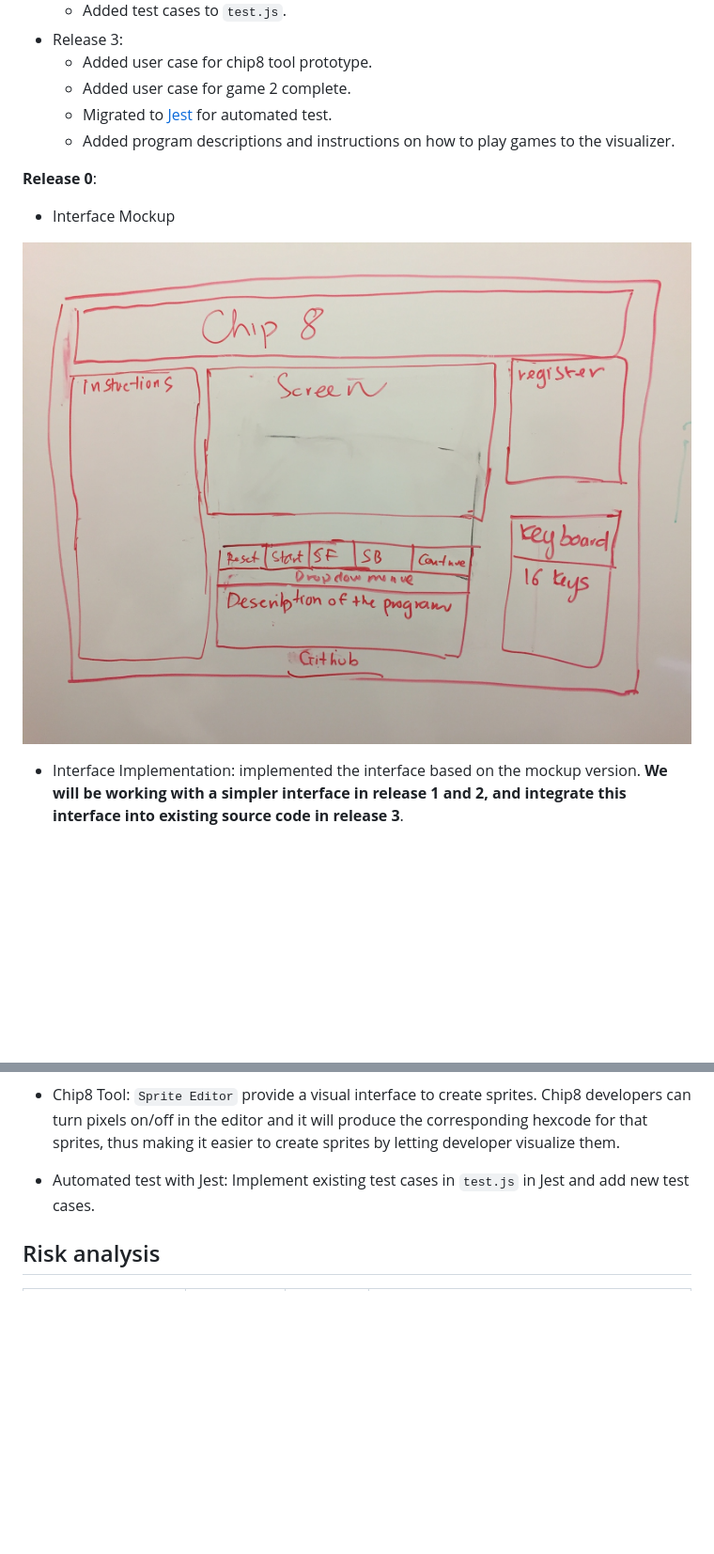
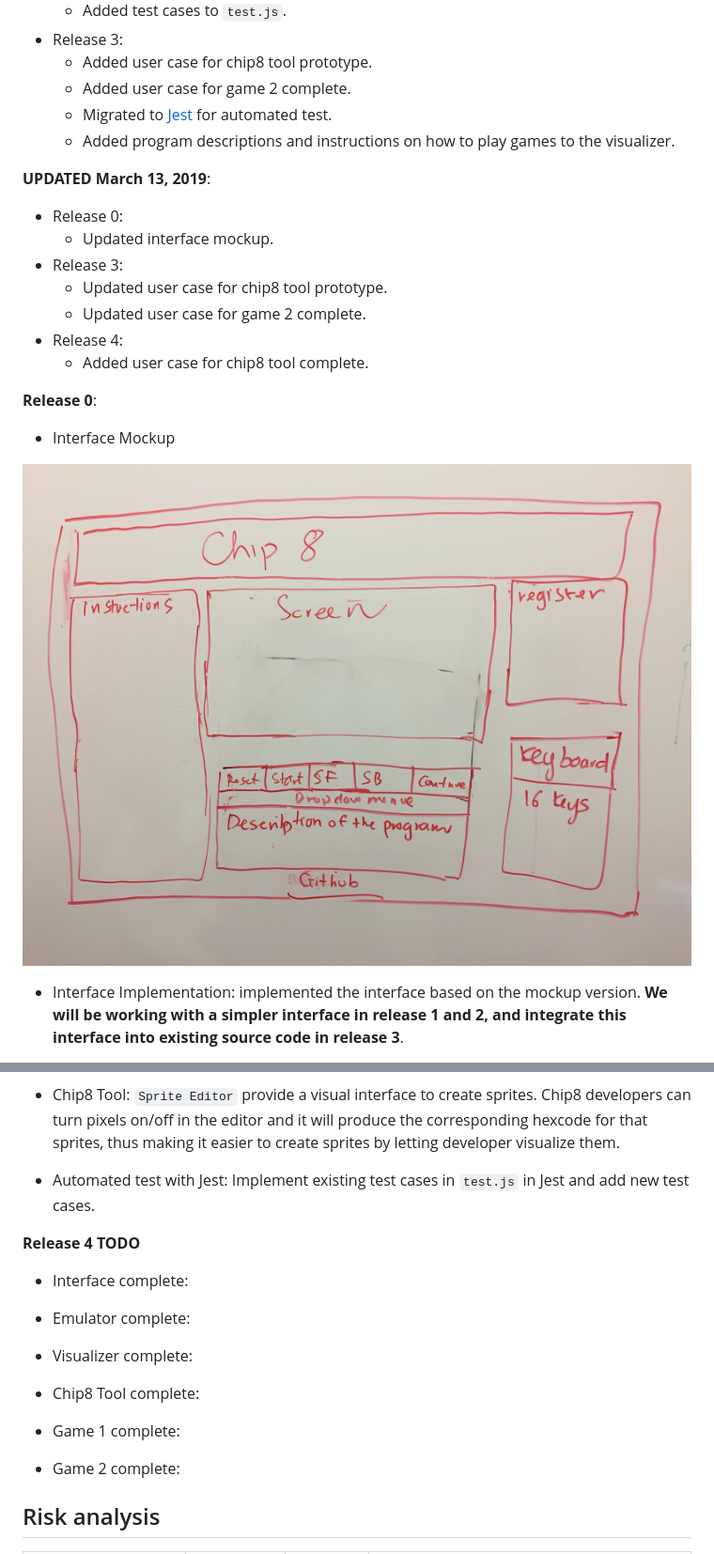
Before and after one commit to alidanapour/chip8_emulator, a Markdown page: Product_Document.md, 2 parts joined by grey strips. Shown: that part at 94% size. GitHub-like rendering; blank space fills up the shorter version.

```diff
--- a/Product_Document.md
+++ b/Product_Document.md
@@ -71,6 +71,15 @@ NO-SHOW RULE: For pre-scheduled meetings (either in person or voice call), if a
     - Migrated to [Jest](https://jestjs.io/) for automated test.
     - Added program descriptions and instructions on how to play games to the visualizer.
 
+**UPDATED March 13, 2019**:
+- Release 0:
+    - Updated interface mockup.
+- Release 3:
+    - Updated user case for chip8 tool prototype.
+    - Updated user case for game 2 complete.
+- Release 4:
+    - Added user case for chip8 tool complete.
+
 **Release 0**:
 
 - Interface Mockup
@@ -169,6 +178,19 @@ NO-SHOW RULE: For pre-scheduled meetings (either in person or voice call), if a
 
 - Automated test with Jest: Implement existing test cases in `test.js` in Jest and add new test cases.
 
+**Release 4** **TODO**
+- Interface complete:
+
+- Emulator complete:
+
+- Visualizer complete:
+
+- Chip8 Tool complete:
+
+- Game 1 complete:
+
+- Game 2 complete:
+
 ## Risk analysis
 
 |   Description	|   Likelihood	|   Impact | Risk Management Strategy|
```
Also changed, not shown: other parts of Product_Document.md (+12 -2 lines), product_document_imgs/WBS_R3.PNG (added), product_document_imgs/trello_example_R3.PNG (added).
